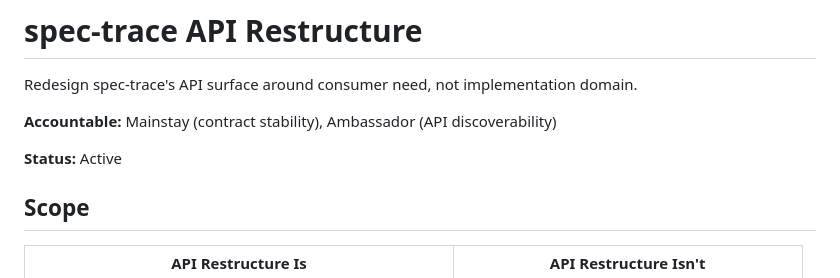
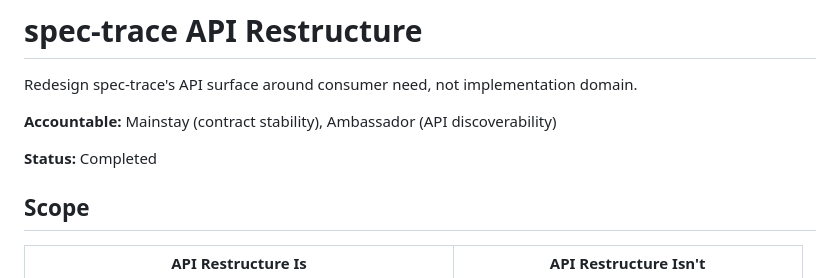
Before and after one commit to tslateman/spec-trace, a Markdown page: plans/spec-trace-api.md, the part around the change. Rendered like a GitHub page.

Commit message:
docs: mark API restructure plan as Completed
- All phases (1 through 5) of the API contract redesign are now implemented

```diff
--- a/plans/spec-trace-api.md
+++ b/plans/spec-trace-api.md
@@ -5,7 +5,7 @@ domain.
 
 **Accountable:** Mainstay (contract stability), Ambassador (API discoverability)
 
-**Status:** Active
+**Status:** Completed
 
 ## Scope
 
```
